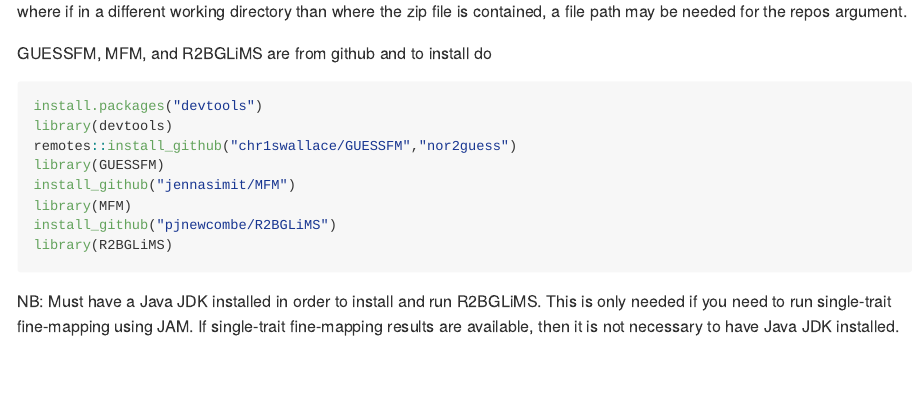
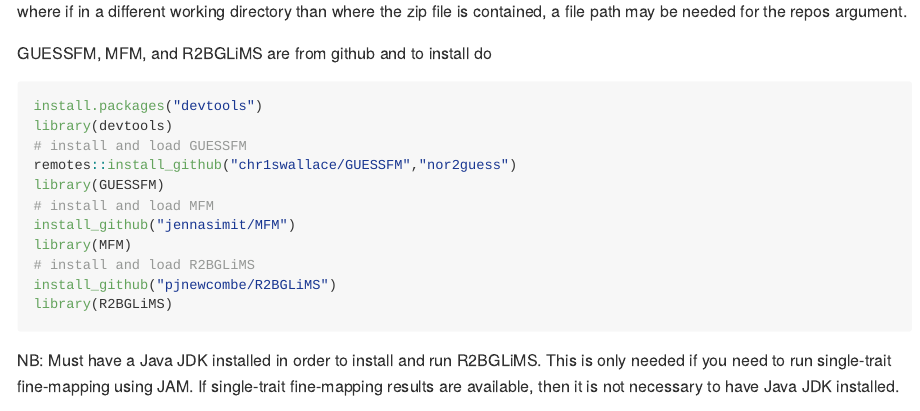
Before and after one commit to jennasimit/flashfm, an R Markdown document (README.Rmd): the page in a window 1100 px wide, from 1390 px down. The pictures show the output file README.md that the author committed with the source, drawn offline in the style of GitHub.

Commit message:
minor changes to README

````diff
--- a/README.Rmd
+++ b/README.Rmd
@@ -78,10 +78,13 @@
 ``` r
 install.packages("devtools")
 library(devtools)
+# install and load GUESSFM
 remotes::install_github("chr1swallace/GUESSFM","nor2guess")
 library(GUESSFM)
+# install and load MFM
 install_github("jennasimit/MFM")
 library(MFM)
+# install and load R2BGLiMS
 install_github("pjnewcombe/R2BGLiMS")
 library(R2BGLiMS)
 ```
````
Also changed, not shown: README.md, 1 other file.
